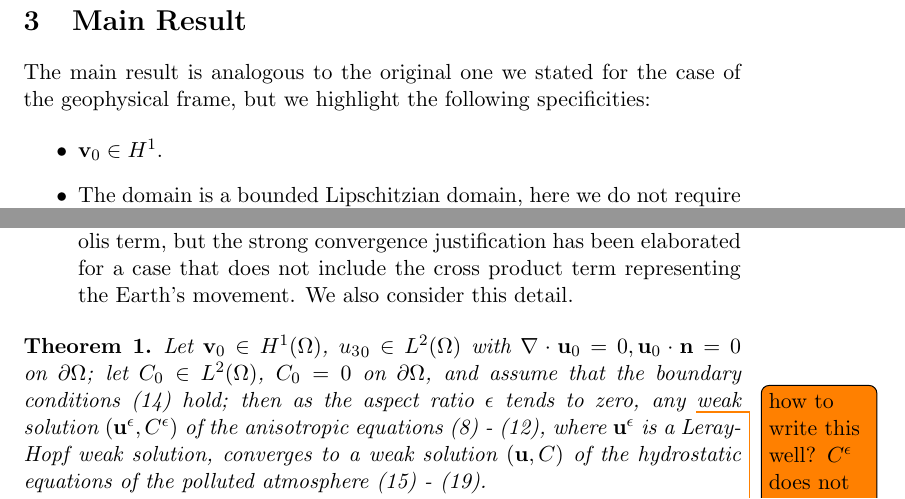
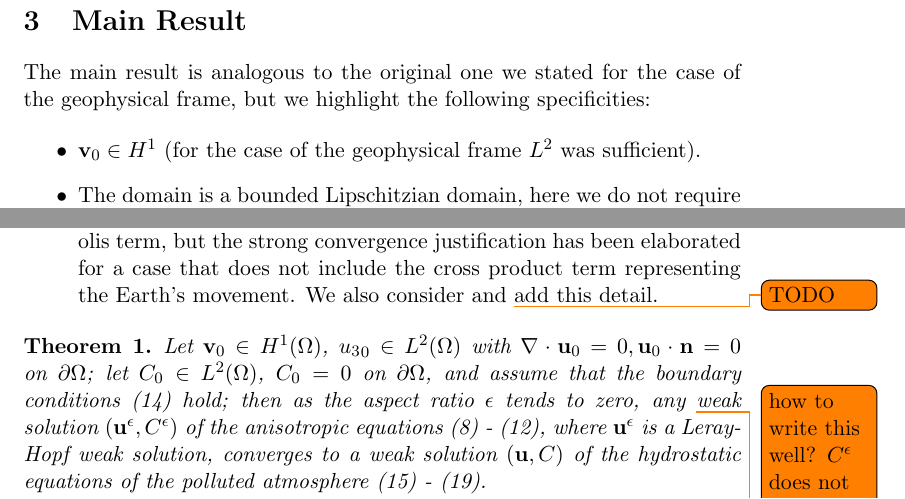
Before and after one commit to msjuhasznora/mathsgitrepo, a LaTeX paper (third/the_u_c_eps_model_using_strong_conv_u3_SCJ.tex): two parts of page 9 of 14, joined at a grey line, cut so that both start at the same text. Compiled offline with pdfLaTeX.

Commit message:
u-c-eps, weak-weak convergence, part 12

```diff
--- a/third/the_u_c_eps_model_using_strong_conv_u3_SCJ.tex
+++ b/third/the_u_c_eps_model_using_strong_conv_u3_SCJ.tex
@@ -254,10 +254,10 @@ The main result is analogous to the original one we stated for the case of the g
 
 \begin{itemize}
 
-  \item $\mathbf{v}_0 \in H^1.$
+  \item $\mathbf{v}_0 \in H^1$ (for the case of the geophysical frame $L^2$ was sufficient).
   \item The domain is a bounded Lipschitzian domain, here we do not require periodicity for the domain --- unlike for the paper of Li and Titi \cite{li2019primitive}.
   \item The original statement was valid for weak solutions in general, this downwind-matching case is proved for Leray-Hopf weak solutions. The weak time continuity requirement (more specifically, $\mathbf{u}^\epsilon \in C_w( [ 0,\infty), L^2 (\Omega))$, instead of $L^\infty_t L^2_x$) is important and utilised in the proof on p19. In \cite{azerad2001mathematical} the weak time continuity is obtained only for the horizontal velocity $\mathbf{u}^\epsilon_H.$
-  \item The global well-posedness was proved for the case including the Coriolis term, but the strong convergence justification has been elaborated for a case that does not include the cross product term representing the Earth's movement. We also consider this detail.
+  \item The global well-posedness was proved for the case including the Coriolis term, but the strong convergence justification has been elaborated for a case that does not include the cross product term representing the Earth's movement. We also consider and \todo{TODO} add this detail.
 
 \end{itemize}
 
```
